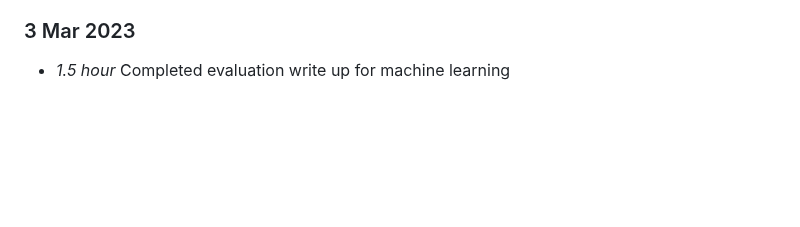
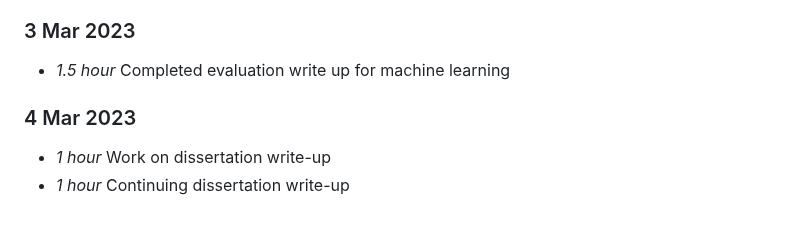
Before and after one commit to Adamanatite/nlp-global-news-monitor, a Markdown page: timelog.md, the part around the change. GitHub-like rendering; blank space fills up the shorter version.

Commit message:
Updated timelog

```diff
--- a/timelog.md
+++ b/timelog.md
@@ -355,3 +355,7 @@
 
 ### 3 Mar 2023
 * *1.5 hour* Completed evaluation write up for machine learning
+
+### 4 Mar 2023
+* *1 hour* Work on dissertation write-up
+* *1 hour* Continuing dissertation write-up
```
